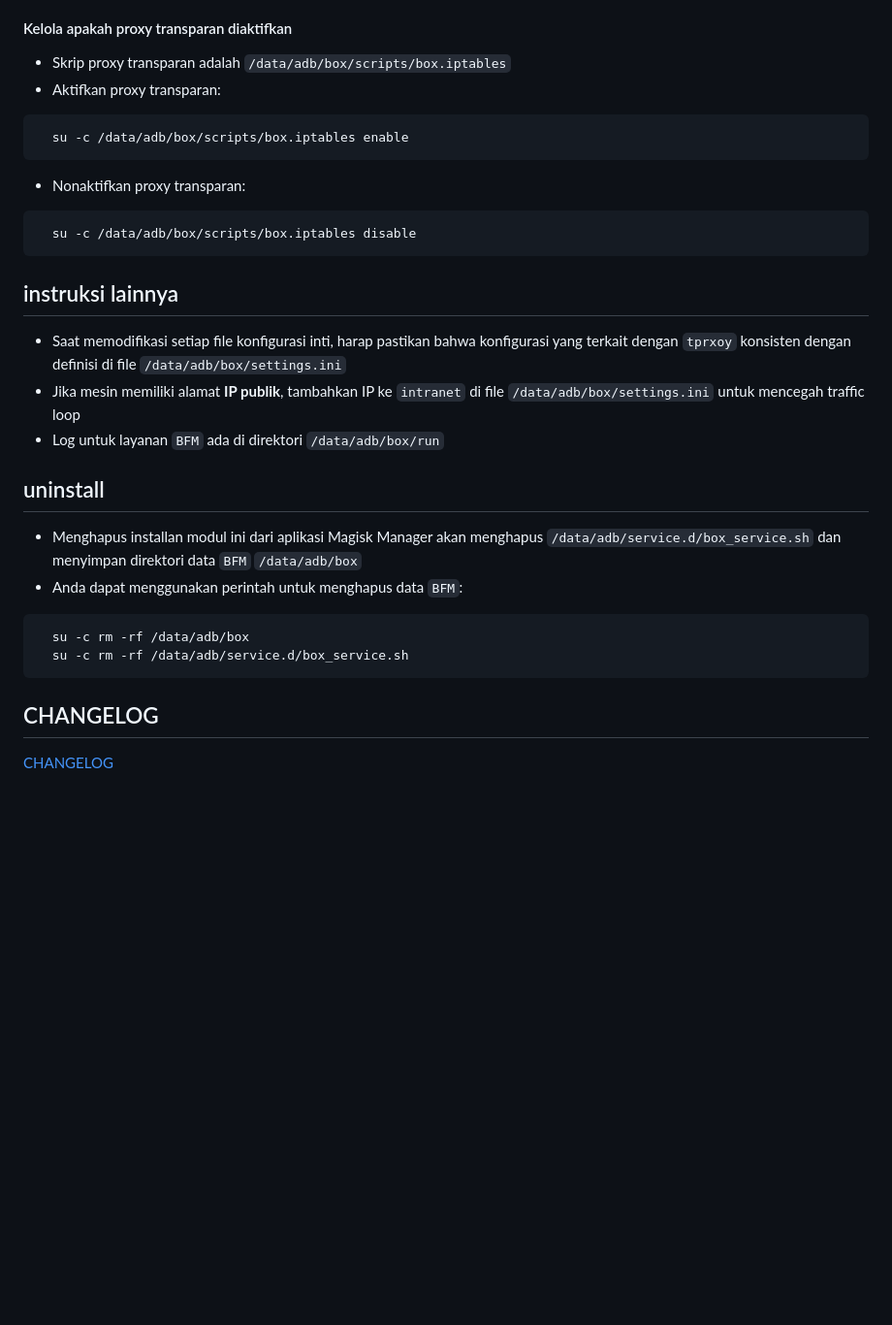
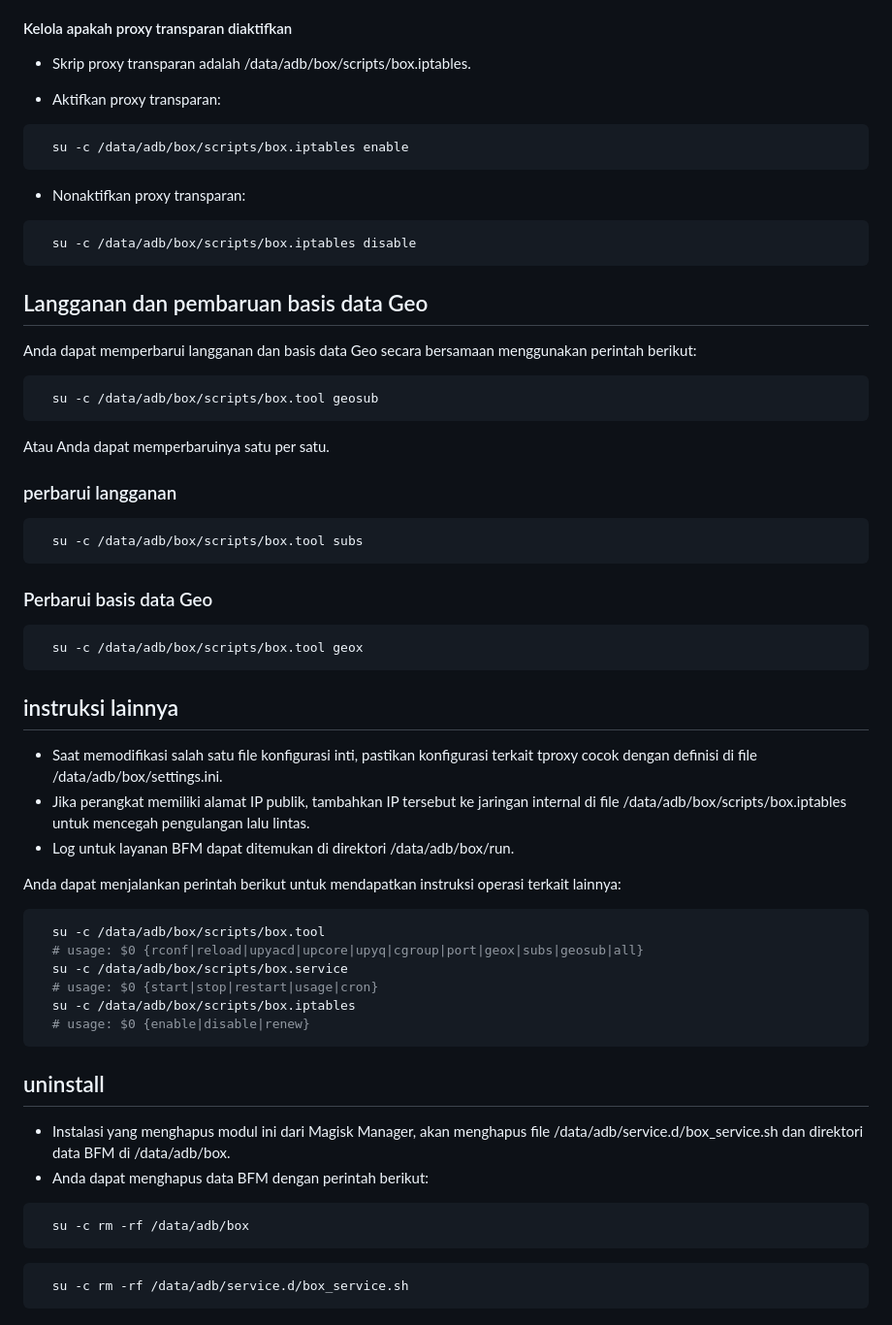
Before and after one commit to taamarin/box_for_magisk, a Markdown page: docs/index_id.md, the part around one of its changes. Shown at 97% size. GitHub-like rendering; blank space fills up the shorter version.

````diff
--- a/docs/index_id.md
+++ b/docs/index_id.md
@@ -114,28 +119,68 @@ Jika Anda ingin mengontrol `BFM` sepenuhnya dengan menjalankan perintah, buat sa
 
 #### Kelola apakah proxy transparan diaktifkan
-- Skrip proxy transparan adalah `/data/adb/box/scripts/box.iptables`
+
+- Skrip proxy transparan adalah /data/adb/box/scripts/box.iptables.
+
 - Aktifkan proxy transparan:
+
 ```shell
   su -c /data/adb/box/scripts/box.iptables enable
 ```
 
 - Nonaktifkan proxy transparan:
+
 ```shell
   su -c /data/adb/box/scripts/box.iptables disable
 ```
 
+## Langganan dan pembaruan basis data Geo
+
+Anda dapat memperbarui langganan dan basis data Geo secara bersamaan menggunakan perintah berikut:
+
+```shell
+  su -c /data/adb/box/scripts/box.tool geosub
+```
+
+Atau Anda dapat memperbaruinya satu per satu.
+
+### perbarui langganan
+
+```shell
+  su -c /data/adb/box/scripts/box.tool subs
+```
+
+### Perbarui basis data Geo
+
+```shell
+  su -c /data/adb/box/scripts/box.tool geox
+```
+
 ## instruksi lainnya
-- Saat memodifikasi setiap file konfigurasi inti, harap pastikan bahwa konfigurasi yang terkait dengan `tprxoy` konsisten dengan definisi di file `/data/adb/box/settings.ini`
-- Jika mesin memiliki alamat **IP publik**, tambahkan IP ke `intranet` di file `/data/adb/box/settings.ini` untuk mencegah traffic loop
-- Log untuk layanan `BFM` ada di direktori `/data/adb/box/run`
+
+- Saat memodifikasi salah satu file konfigurasi inti, pastikan konfigurasi terkait tproxy cocok dengan definisi di file /data/adb/box/settings.ini.
+- Jika perangkat memiliki alamat IP publik, tambahkan IP tersebut ke jaringan internal di file /data/adb/box/scripts/box.iptables untuk mencegah pengulangan lalu lintas.
+- Log untuk layanan BFM dapat ditemukan di direktori /data/adb/box/run.
+
+Anda dapat menjalankan perintah berikut untuk mendapatkan instruksi operasi terkait lainnya:
+
+```shell
+  su -c /data/adb/box/scripts/box.tool
+  # usage: $0 {rconf|reload|upyacd|upcore|upyq|cgroup|port|geox|subs|geosub|all}
+  su -c /data/adb/box/scripts/box.service
+  # usage: $0 {start|stop|restart|usage|cron}
+  su -c /data/adb/box/scripts/box.iptables
+  # usage: $0 {enable|disable|renew}
+```
 
 ## uninstall
-- Menghapus installan modul ini dari aplikasi Magisk Manager akan menghapus `/data/adb/service.d/box_service.sh` dan menyimpan direktori data `BFM` `/data/adb/box`
-- Anda dapat menggunakan perintah untuk menghapus data `BFM`:
+
+- Instalasi yang menghapus modul ini dari Magisk Manager, akan menghapus file /data/adb/service.d/box_service.sh dan direktori data BFM di /data/adb/box.
+- Anda dapat menghapus data BFM dengan perintah berikut:
+
 ```shell
   su -c rm -rf /data/adb/box
+```
+
+```shell
   su -c rm -rf /data/adb/service.d/box_service.sh
 ```
-
-## CHANGELOG
-[CHANGELOG](../CHANGELOG.md)
````
Also changed, not shown: other parts of docs/index_id.md (+92 -87 lines), docs/index_cn.md (+14 -3 lines).
